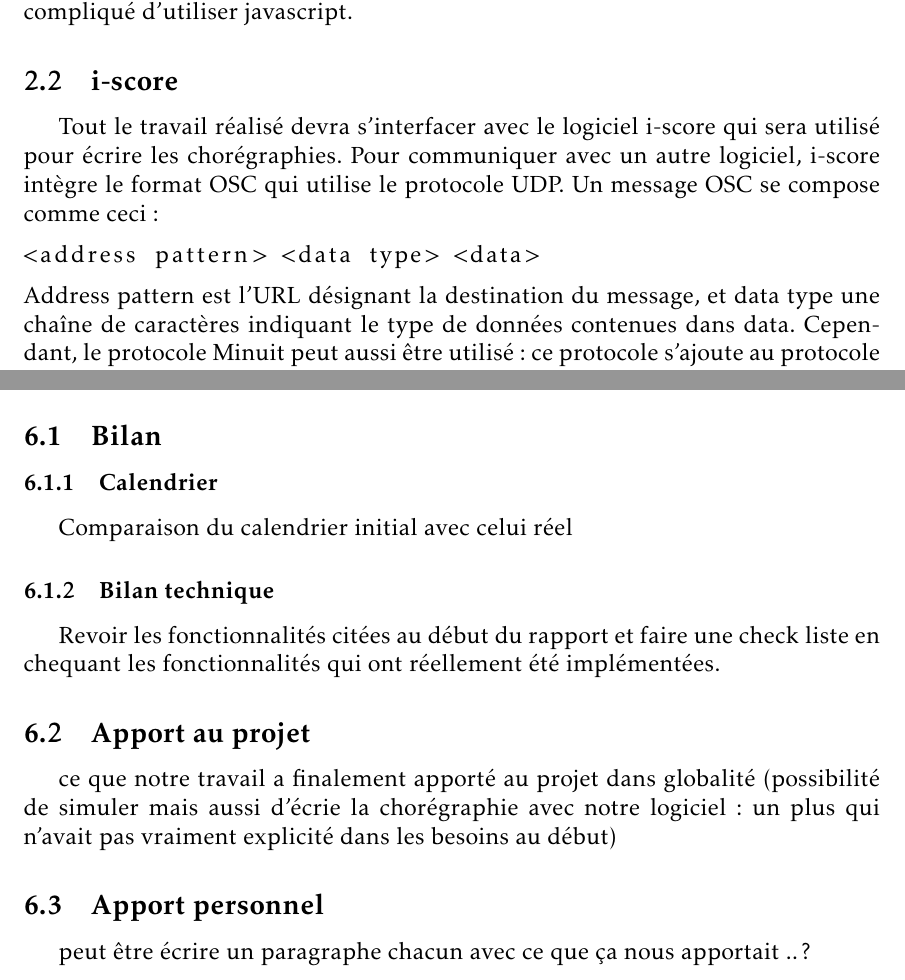
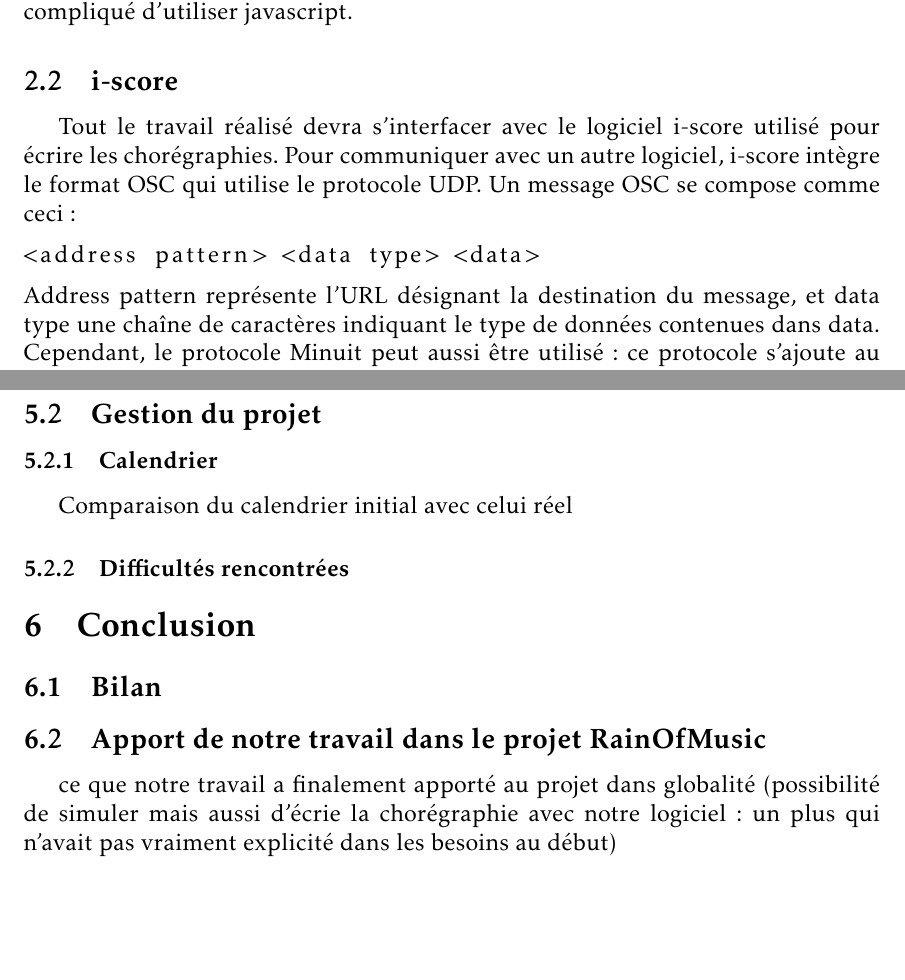
Before and after one commit to mpaillassa/rapport_robot, a LaTeX document (rapport_final.tex, which reads conclusion.tex, etat_art.tex, eval.tex): two parts of pages 6 and 11 of 13, joined at a grey line, cut so that both start at the same text, the shorter picture padded with empty space. Compiled offline with pdfLaTeX.

Commit message:
etvoilou

```diff
--- a/conclusion.tex
+++ b/conclusion.tex
@@ -1,13 +1,9 @@
 \section{Conclusion}
 \subsection{Bilan}
-\subsubsection{Calendrier}
-Comparaison du calendrier initial avec celui réel
 
-\subsubsection{Bilan technique}
-Revoir les fonctionnalités citées au début du rapport et faire une check liste en chequant les fonctionnalités qui ont réellement été implémentées.
 
-\subsection{Apport au projet}
+\subsection{Apport de notre travail dans le projet RainOfMusic}
 ce que notre travail a finalement apporté au projet dans globalité (possibilité de simuler mais aussi d'écrie la chorégraphie avec notre logiciel : un plus qui n'avait pas vraiment explicité dans les besoins au début)
 
-\subsection{Apport personnel}
-peut être écrire un paragraphe chacun avec ce que ça nous apportait ..?
+%\subsection{Apport personnel}
+%peut être écrire un paragraphe chacun avec ce que ça nous apportait ..?
--- a/etat_art.tex
+++ b/etat_art.tex
@@ -54,12 +54,12 @@
 
 \subsection{i-score}
 
-Tout le travail réalisé devra s'interfacer avec le logiciel i-score qui sera utilisé pour écrire les chorégraphies. Pour communiquer avec un autre logiciel, i-score intègre le format OSC qui utilise le protocole UDP. Un message OSC se compose comme ceci:
+Tout le travail réalisé devra s'interfacer avec le logiciel i-score utilisé pour écrire les chorégraphies. Pour communiquer avec un autre logiciel, i-score intègre le format OSC qui utilise le protocole UDP. Un message OSC se compose comme ceci:
 \begin{lstlisting}
 <address pattern> <data type> <data>
 \end{lstlisting}
-Address pattern est l'URL désignant la destination du message, et data type une chaîne de caractères indiquant le type de données contenues dans data.
-Cependant, le protocole Minuit peut aussi être utilisé: ce protocole s'ajoute au protocole OSC, et permet de mieux organiser les données transmises. Les adresses OSC sont organisées dans un arbre et le logiciel pourra demander via le protocole Minuit à i-score de lui communiquer la valeur de tel ou tel paramètre.
+Address pattern représente l'URL désignant la destination du message, et data type une chaîne de caractères indiquant le type de données contenues dans data.
+Cependant, le protocole Minuit peut aussi être utilisé : ce protocole s'ajoute au protocole OSC, et permet de mieux organiser les données transmises. Les adresses OSC sont organisées dans un arbre et le logiciel pourra demander via le protocole Minuit à i-score de lui communiquer la valeur de tel ou tel paramètre.
 
 
 \subsection{Visualisation et simulation}
--- a/eval.tex
+++ b/eval.tex
@@ -13,0 +15,5 @@
+\subsection{Gestion du projet}
+\subsubsection{Calendrier}
+Comparaison du calendrier initial avec celui réel
+
+\subsubsection{Difficultés rencontrées}
```
Also changed, not shown: outils.tex (+1 -1 lines), eval.tex (13 more changed lines).
